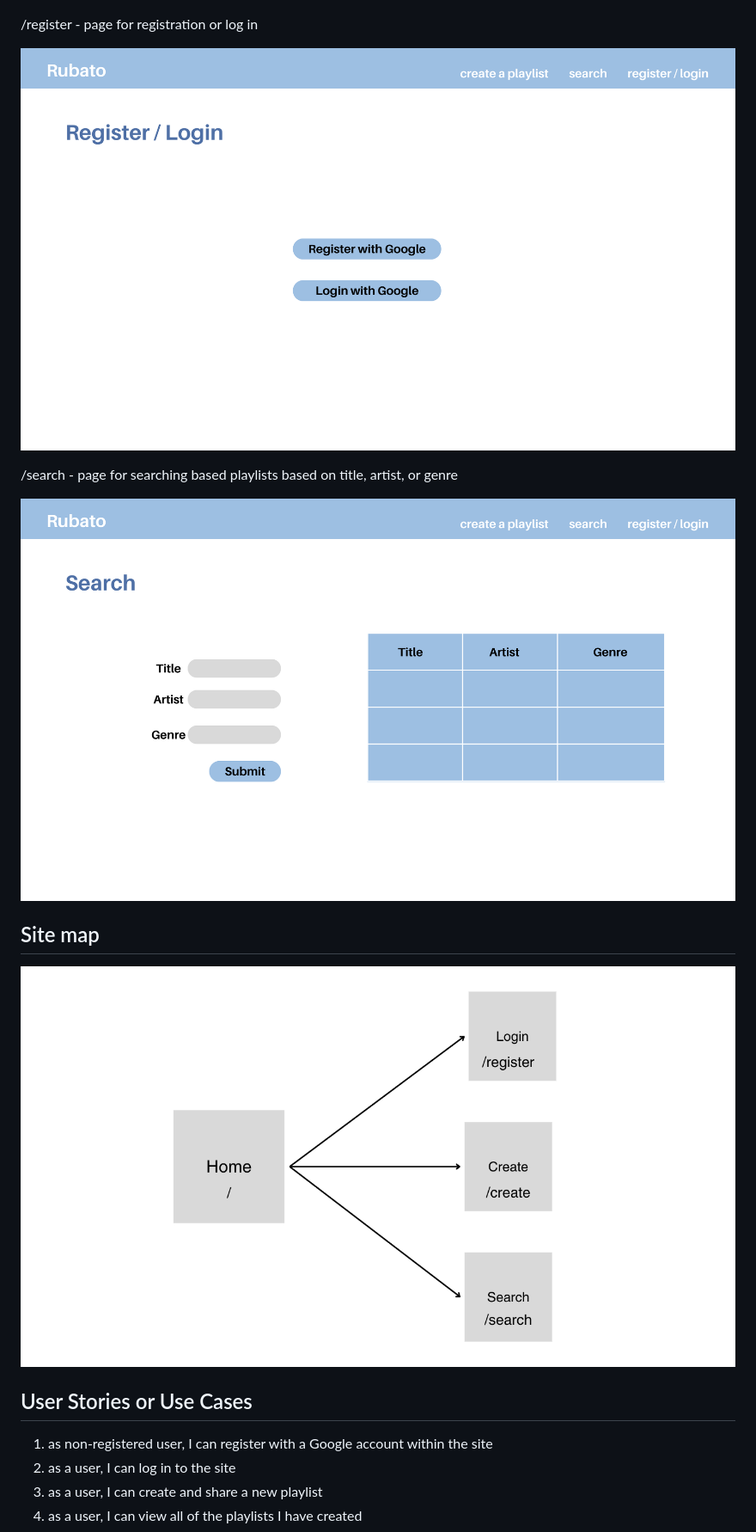
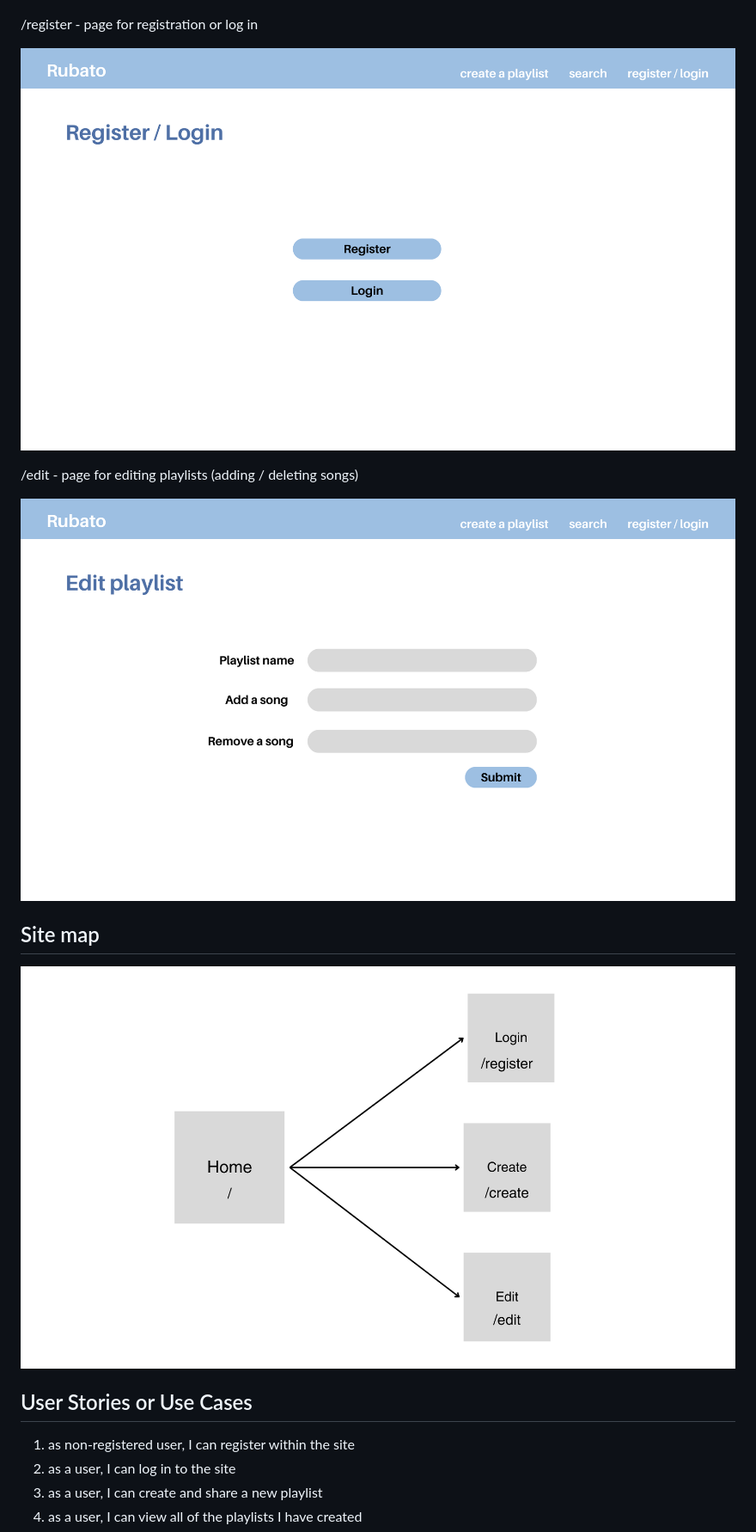
Before and after one commit to radishsoups/rubato, a Markdown page: README.md, the part around the change printed below. Shown: that part at 86% size. Rendered like a GitHub page; pictures changed too: documentation/edit.png (added), documentation/map.png, documentation/register.png.

```diff
--- a/README.md
+++ b/README.md
@@ -58,9 +54,9 @@ An example playlist with Embedded songs:
 
 ![register](documentation/register.png)
 
-/search - page for searching based playlists based on title, artist, or genre
+/edit - page for editing playlists (adding / deleting songs)
 
-![search](documentation/search.png)
+![search](documentation/edit.png)
 
 ## Site map
 
@@ -68,7 +64,7 @@ An example playlist with Embedded songs:
 
 ## User Stories or Use Cases
 
-1. as non-registered user, I can register with a Google account within the site
+1. as non-registered user, I can register within the site
 2. as a user, I can log in to the site
 3. as a user, I can create and share a new playlist
 4. as a user, I can view all of the playlists I have created
```
Also changed, not shown: other parts of README.md (+5 -11 lines), documentation/create.png, documentation/home.png, 3 other files.
